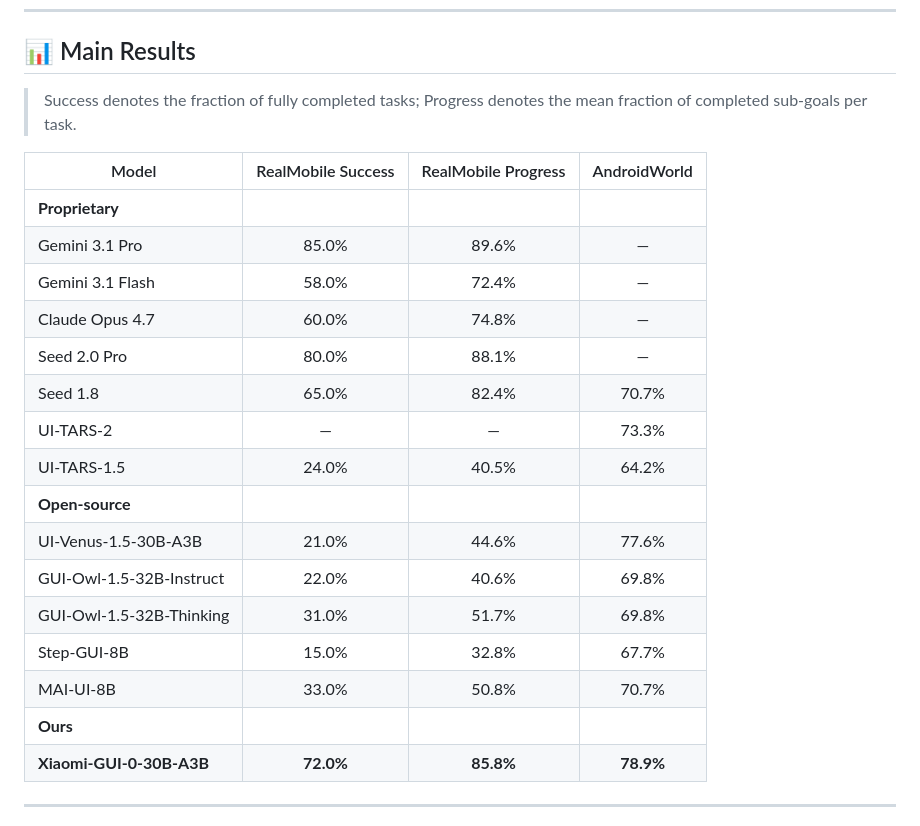
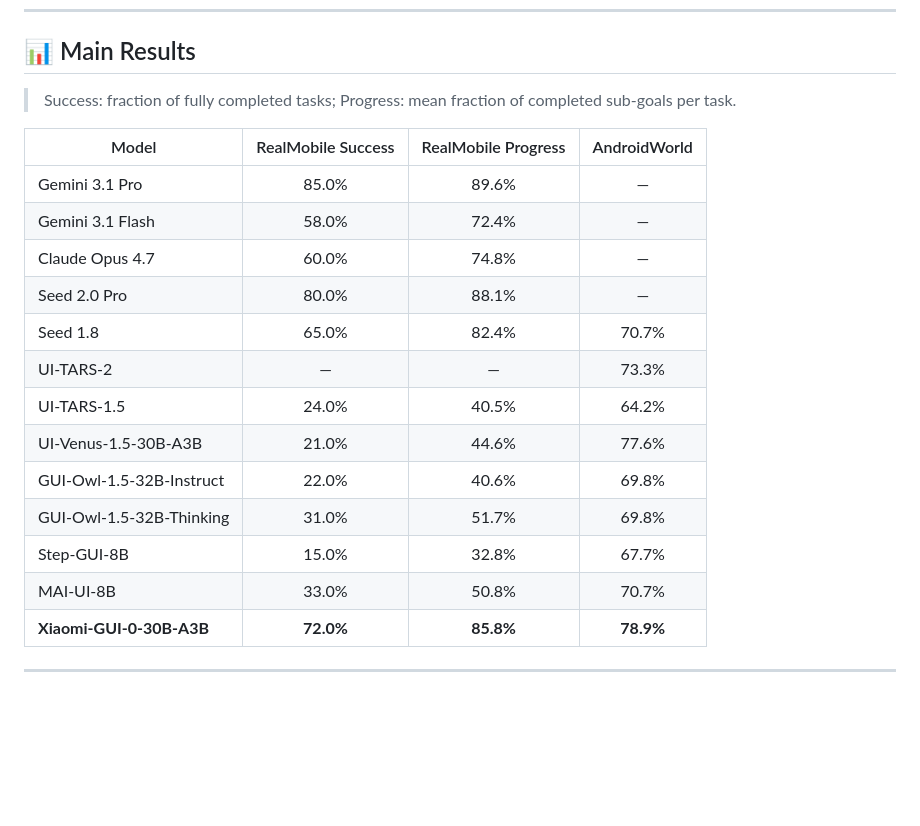
Before and after one commit to SeerRay-Lab/Xiaomi-GUI-0, a Markdown page: README.md, the part around the change. Rendered like a GitHub page; blank space fills up the shorter version.

Commit message:
Flatten results table and tighten metric note
Remove the Proprietary/Open-source/Ours group rows and use colons in the
metric definitions.

Co-Authored-By: Claude Opus 4.8 <noreply@anthropic.com>

```diff
--- a/README.md
+++ b/README.md
@@ -37,11 +37,10 @@ High benchmark scores do not reliably predict performance on real devices, where
 
 ## 📊 Main Results
 
-> Success denotes the fraction of fully completed tasks; Progress denotes the mean fraction of completed sub-goals per task.
+> Success: fraction of fully completed tasks; Progress: mean fraction of completed sub-goals per task.
 
 | Model | RealMobile&nbsp;Success | RealMobile&nbsp;Progress | AndroidWorld |
 |---|:---:|:---:|:---:|
-| **Proprietary** | | | |
 | Gemini 3.1 Pro | 85.0% | 89.6% | — |
 | Gemini 3.1 Flash | 58.0% | 72.4% | — |
 | Claude Opus 4.7 | 60.0% | 74.8% | — |
@@ -49,13 +48,11 @@ High benchmark scores do not reliably predict performance on real devices, where
 | Seed 1.8 | 65.0% | 82.4% | 70.7% |
 | UI-TARS-2 | — | — | 73.3% |
 | UI-TARS-1.5 | 24.0% | 40.5% | 64.2% |
-| **Open-source** | | | |
 | UI-Venus-1.5-30B-A3B | 21.0% | 44.6% | 77.6% |
 | GUI-Owl-1.5-32B-Instruct | 22.0% | 40.6% | 69.8% |
 | GUI-Owl-1.5-32B-Thinking | 31.0% | 51.7% | 69.8% |
 | Step-GUI-8B | 15.0% | 32.8% | 67.7% |
 | MAI-UI-8B | 33.0% | 50.8% | 70.7% |
-| **Ours** | | | |
 | **Xiaomi-GUI-0-30B-A3B** | **72.0%** | **85.8%** | **78.9%** |
 
 ***
```
